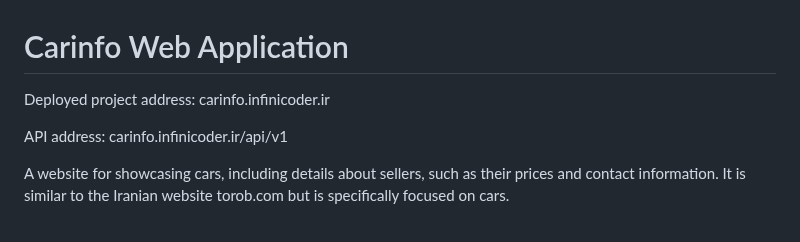
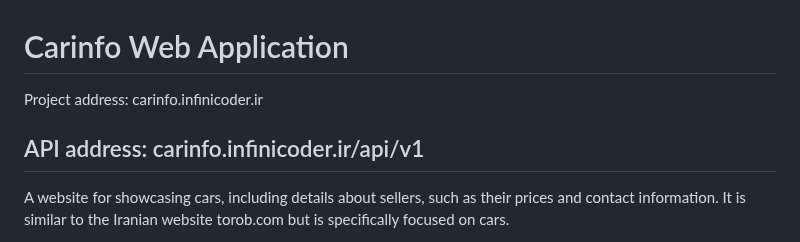
Before and after one commit to HRNavaei/Carinfo, a Markdown page: readme.md, the part around the change. GitHub-like rendering.

```diff
--- a/readme.md
+++ b/readme.md
@@ -1,8 +1,8 @@
 # Carinfo Web Application
 
-Deployed project address: carinfo.infinicoder.ir
+Project address: carinfo.infinicoder.ir
 
-API address: carinfo.infinicoder.ir/api/v1
+## API address: carinfo.infinicoder.ir/api/v1
 
 A website for showcasing cars, including details about sellers, such as their prices and contact information. It is similar to the Iranian website torob.com but is specifically focused on cars.
 
```
